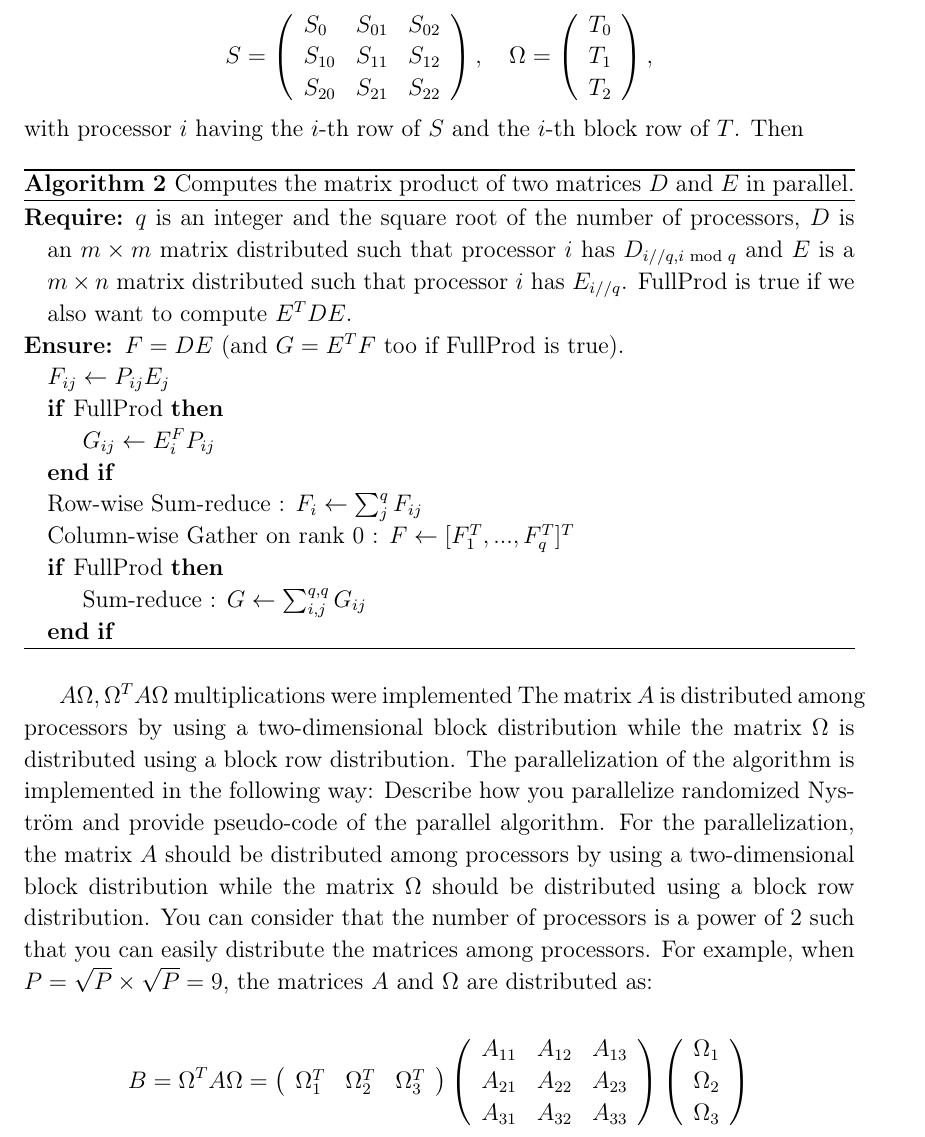
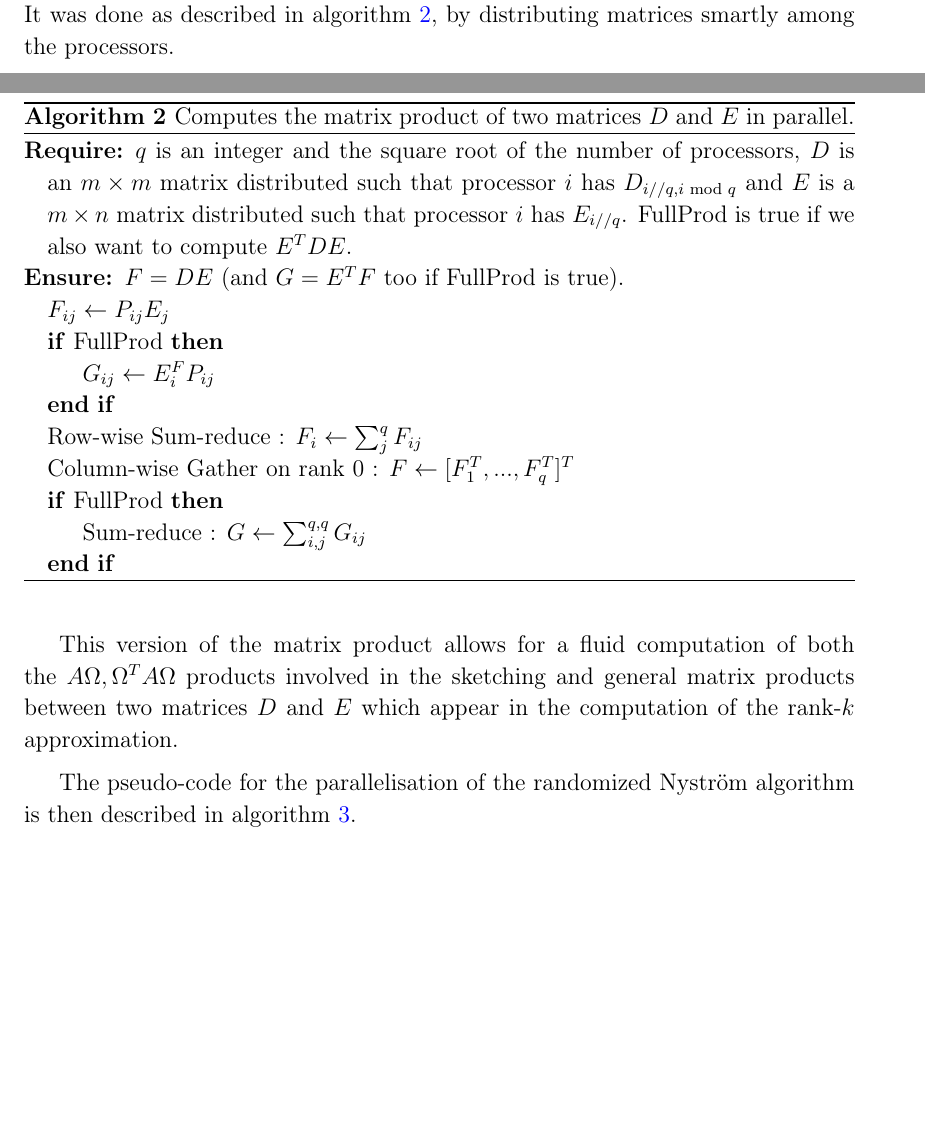
Before and after one commit to Tiddy-Fje/parallel-randomized-nystrom, a LaTeX document (report/report.tex): part of page 7 of 11 before the commit and two parts of pages 6 and 7 of 10 after it, the two joined at a grey line, cut at the place of the change, the shorter picture padded with empty space. Compiled offline with pdfLaTeX.

Commit message:
Removed irrelevant parallelisation part.

```diff
--- a/report/report.tex
+++ b/report/report.tex
@@ -139,19 +139,7 @@ This structure is particularly suited for distributed computations, as it allows
 
-	$$
-	S=\left(\begin{array}{lll}
-	S_{0} & S_{01} & S_{02} \\
-	S_{10} & S_{11} & S_{12} \\
-	S_{20} & S_{21} & S_{22}
-	\end{array}\right), \quad \Omega=\left(\begin{array}{l}
-	T_0 \\
-	T_1 \\
-	T_2
-	\end{array}\right),
-	$$
-	with processor $i$ having the $i$-th row of $S$ and the $i$-th block row of $T$. Then
-
-	\begin{algorithm}
-		\caption{Computes the matrix product of two matrices $D$ and $E$ in parallel.}
+	The parallelisation of matrix products was however implemented from scratch. It was done as described in algorithm \ref{alg:parallel-matrix-product}, by distributing matrices smartly among the processors.
+	\begin{algorithm}[H]
+		\caption{Computes the matrix product of two matrices $D$ and $E$ in parallel.}\label{alg:parallel-matrix-product}
 		\begin{algorithmic}
 		\Require $q$ is an integer and the square root of the number of processors, $D$ is an $m\times m$ matrix distributed such that processor $i$ has $D_{i//q,i\text{ mod }q}$ and $E$ is a $m\times n$ matrix distributed such that processor $i$ has $E_{i//q}$. FullProd is true if we also want to compute $E^TDE$.
 		\Ensure $F=DE$ (and $G=E^TF$ too if FullProd is true).
@@ -164,30 +152,12 @@ This structure is particularly suited for distributed computations, as it allows
 		\If{\text{FullProd}}
 			\State Sum-reduce : $G\gets \sum_{i,j}^{q,q} G_{ij}$
 		\EndIf
-		%\Comment{Locally on rank 0}
 		\end{algorithmic}
 	\end{algorithm}
-	$A \Omega,\Omega^T A \Omega$ multiplications were implemented
-	The matrix $A$ is distributed among processors by using a two-dimensional block distribution while the matrix $\Omega$ is distributed using a block row distribution. The parallelization of the algorithm is implemented in the following way:
-	Describe how you parallelize randomized Nyström and provide pseudo-code of the parallel algorithm. For the parallelization, the matrix $A$ should be distributed among processors by using a two-dimensional block distribution while the matrix $\Omega$ should be distributed using a block row distribution. You can consider that the number of processors is a power of 2 such that you can easily distribute the matrices among processors. For example, when $P=\sqrt{P} \times \sqrt{P}=9$, the matrices $A$ and $\Omega$ are distributed as:
+	This version of the matrix product allows for a fluid computation of both the $A \Omega,\Omega^T A \Omega$ products involved in the sketching and general matrix products between two matrices $D$ and $E$ which appear in the computation of the rank-$k$ approximation.
 
-
-
-	$$
-	B=\Omega^T A \Omega=\left(\begin{array}{lll}
-		\Omega_1^T & \Omega_2^T & \Omega_3^T
-		\end{array}\right)\left(\begin{array}{lll}
-		A_{11} & A_{12} & A_{13} \\
-		A_{21} & A_{22} & A_{23} \\
-		A_{31} & A_{32} & A_{33}
-		\end{array}\right)\left(\begin{array}{l}
-		\Omega_1 \\
-		\Omega_2 \\
-		\Omega_3
-		\end{array}\right)
-	$$
-
-	\begin{algorithm}
+	The pseudo-code for the parallelisation of the randomized Nystr\"om algorithm is then described in algorithm \ref{alg:parallel-rand-nystrom}.
+	\begin{algorithm}[htb]
 		\caption{Randomized Nystr\"om algorithm. The syntax was adapted from this Overleaf example.}\label{alg:parallel-rand-nystrom}
 		\begin{algorithmic}
 		\Require $A$ is an $n\times n$ symmetric positive semidefinite matrix, $\Omega$ is a sketching matrix of size $n\times l$, and $k$ is the rank of the approximation
```
Also changed, not shown: report/report.pdf, report/report.tex (31 more changed lines).
